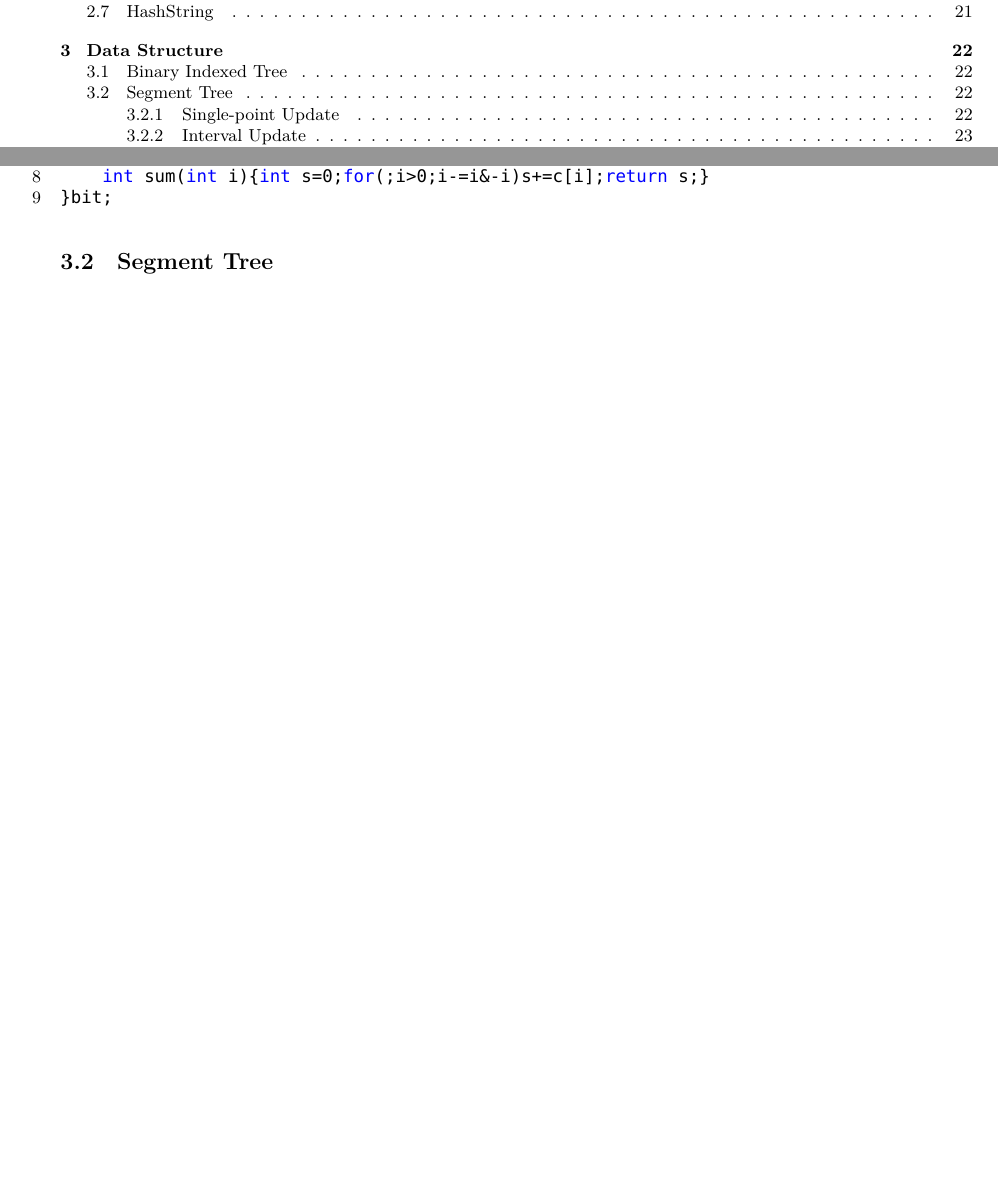
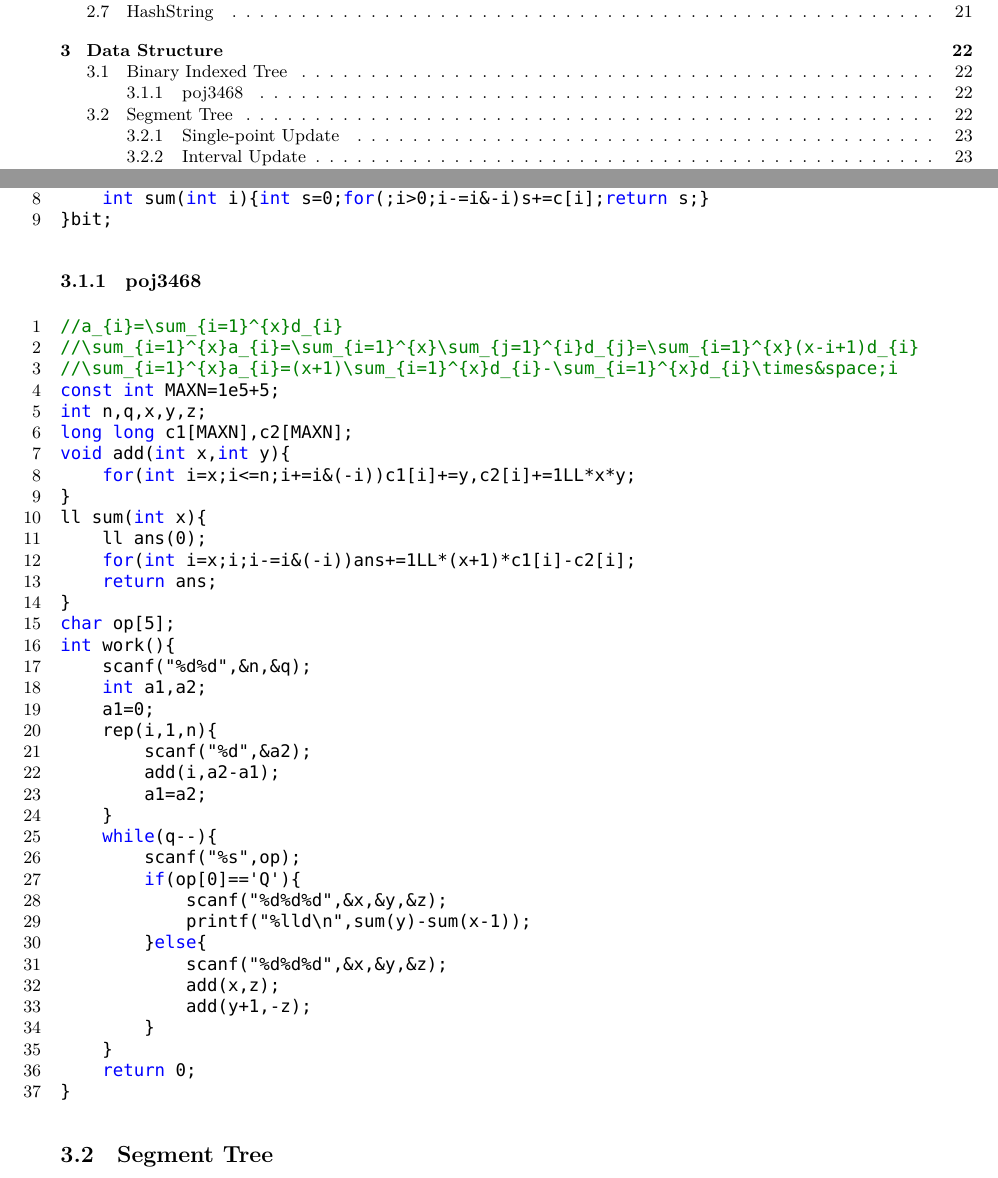
Before and after one commit to superkunn/My-ACM-Template, a LaTeX document (Manaual.tex): two parts of pages 2 and 26 of 66 before the commit and two parts of pages 2 and 26 of 67 after it, joined at a grey line, cut so that both start at the same text, the shorter picture padded with empty space. Compiled offline with XeLaTeX; a missing font is replaced by an installed copy or a similar font.

Commit message:
update it

```diff
--- a/Manaual.tex
+++ b/Manaual.tex
@@ -1287,6 +1287,46 @@ struct BIT{
 
 
 \end{lstlisting}
+\subsubsection{poj3468}
+\begin{lstlisting}
+//a_{i}=\sum_{i=1}^{x}d_{i}
+//\sum_{i=1}^{x}a_{i}=\sum_{i=1}^{x}\sum_{j=1}^{i}d_{j}=\sum_{i=1}^{x}(x-i+1)d_{i}
+//\sum_{i=1}^{x}a_{i}=(x+1)\sum_{i=1}^{x}d_{i}-\sum_{i=1}^{x}d_{i}\times&space;i
+const int MAXN=1e5+5;
+int n,q,x,y,z;
+long long c1[MAXN],c2[MAXN];
+void add(int x,int y){
+    for(int i=x;i<=n;i+=i&(-i))c1[i]+=y,c2[i]+=1LL*x*y;
+}
+ll sum(int x){
+    ll ans(0);
+    for(int i=x;i;i-=i&(-i))ans+=1LL*(x+1)*c1[i]-c2[i];
+    return ans;
+}
+char op[5];
+int work(){
+    scanf("%d%d",&n,&q);
+    int a1,a2;
+    a1=0;
+    rep(i,1,n){
+        scanf("%d",&a2);
+        add(i,a2-a1);
+        a1=a2;
+    }
+    while(q--){
+        scanf("%s",op);
+        if(op[0]=='Q'){
+            scanf("%d%d%d",&x,&y,&z);
+            printf("%lld\n",sum(y)-sum(x-1));
+        }else{
+            scanf("%d%d%d",&x,&y,&z);
+            add(x,z);
+            add(y+1,-z);
+        }
+    }
+    return 0;
+}
+\end{lstlisting}
 \subsection{Segment Tree}
 \begin{lstlisting}
 #define lson rt << 1        // 左儿子
```
Also changed, not shown: Manaual.pdf.
